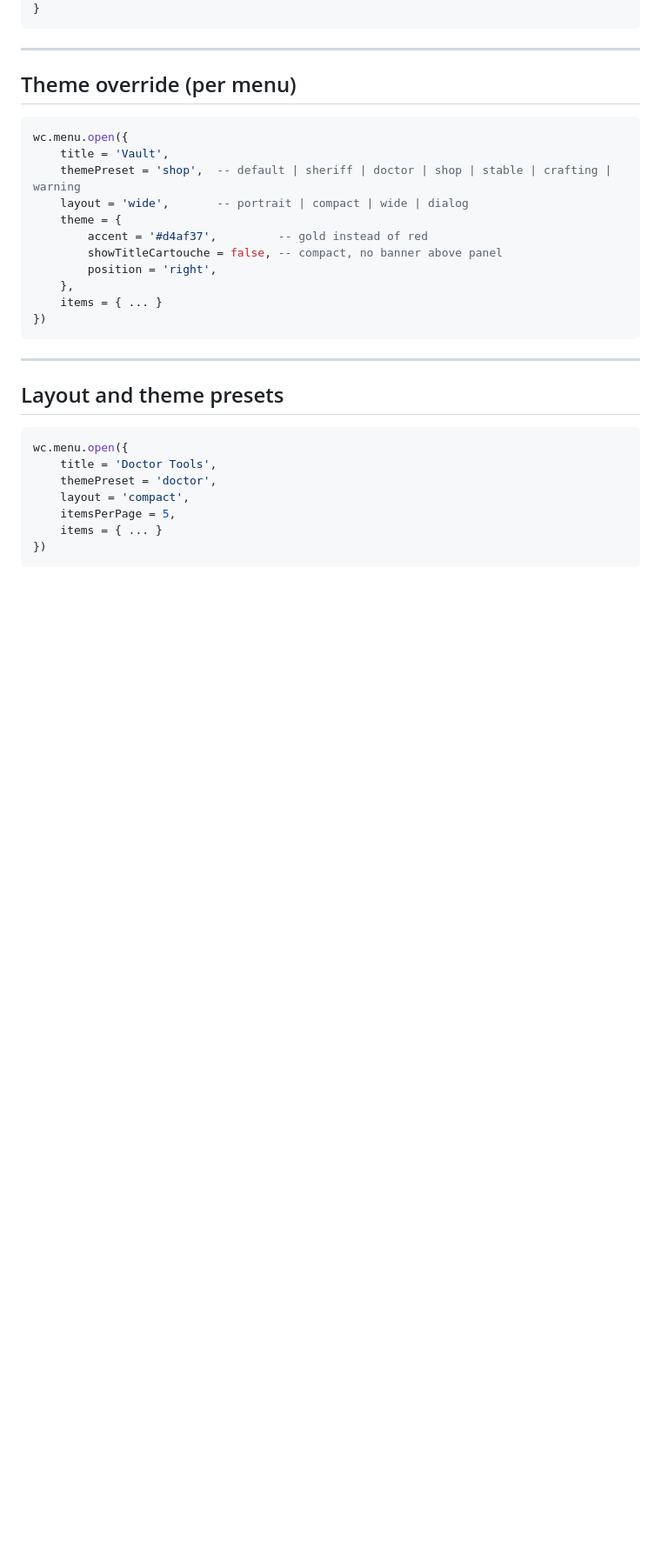
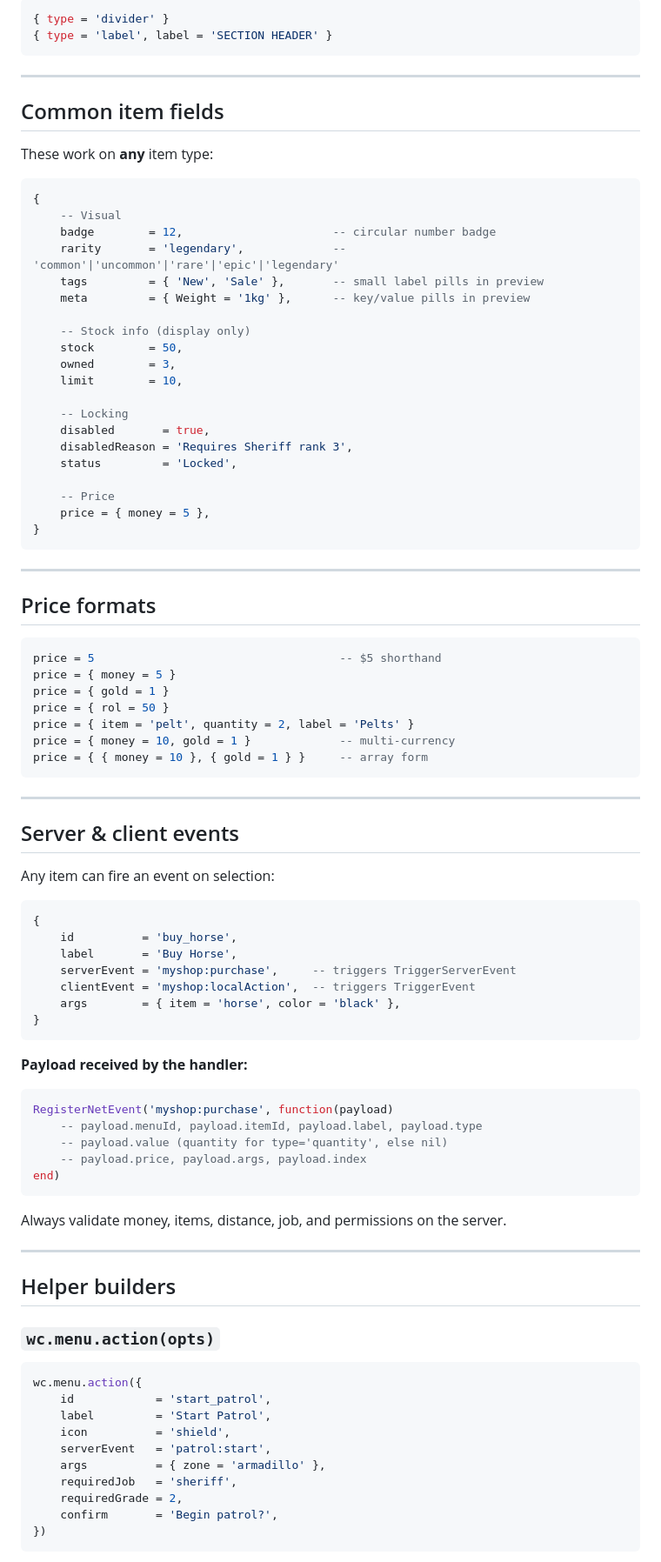
Before and after one commit to Greensaja/wc_menu, a Markdown page: README.md, the part around one of its changes. Shown at 87% size. GitHub-like rendering; blank space fills up the shorter version.

````diff
--- a/README.md
+++ b/README.md
@@ -131,35 +175,95 @@ items = {
+```lua
+{ type = 'divider' }
+{ type = 'label', label = 'SECTION HEADER' }
+```
+
+---
+
+## Common item fields
+
+These work on **any** item type:
+
+```lua
+{
+    -- Visual
+    badge        = 12,                      -- circular number badge
+    rarity       = 'legendary',             -- 'common'|'uncommon'|'rare'|'epic'|'legendary'
+    tags         = { 'New', 'Sale' },       -- small label pills in preview
+    meta         = { Weight = '1kg' },      -- key/value pills in preview
+
+    -- Stock info (display only)
+    stock        = 50,
+    owned        = 3,
+    limit        = 10,
+
+    -- Locking
+    disabled       = true,
+    disabledReason = 'Requires Sheriff rank 3',
+    status         = 'Locked',
+
+    -- Price
+    price = { money = 5 },
 }
 ```
 
 ---
 
-## Theme override (per menu)
+## Price formats
 
 ```lua
-wc.menu.open({
-    title = 'Vault',
-    themePreset = 'shop',  -- default | sheriff | doctor | shop | stable | crafting | warning
-    layout = 'wide',       -- portrait | compact | wide | dialog
-    theme = {
-        accent = '#d4af37',         -- gold instead of red
-        showTitleCartouche = false, -- compact, no banner above panel
-        position = 'right',
-    },
-    items = { ... }
-})
+price = 5                                    -- $5 shorthand
+price = { money = 5 }
+price = { gold = 1 }
+price = { rol = 50 }
+price = { item = 'pelt', quantity = 2, label = 'Pelts' }
+price = { money = 10, gold = 1 }             -- multi-currency
+price = { { money = 10 }, { gold = 1 } }     -- array form
 ```
 
 ---
 
-## Layout and theme presets
+## Server & client events
+
+Any item can fire an event on selection:
 
 ```lua
-wc.menu.open({
-    title = 'Doctor Tools',
-    themePreset = 'doctor',
-    layout = 'compact',
-    itemsPerPage = 5,
-    items = { ... }
+{
+    id          = 'buy_horse',
+    label       = 'Buy Horse',
+    serverEvent = 'myshop:purchase',     -- triggers TriggerServerEvent
+    clientEvent = 'myshop:localAction',  -- triggers TriggerEvent
+    args        = { item = 'horse', color = 'black' },
+}
+```
+
+**Payload received by the handler:**
+
+```lua
+RegisterNetEvent('myshop:purchase', function(payload)
+    -- payload.menuId, payload.itemId, payload.label, payload.type
+    -- payload.value (quantity for type='quantity', else nil)
+    -- payload.price, payload.args, payload.index
+end)
+```
+
+Always validate money, items, distance, job, and permissions on the server.
+
+---
+
+## Helper builders
+
+### `wc.menu.action(opts)`
+
+```lua
+wc.menu.action({
+    id            = 'start_patrol',
+    label         = 'Start Patrol',
+    icon          = 'shield',
+    serverEvent   = 'patrol:start',
+    args          = { zone = 'armadillo' },
+    requiredJob   = 'sheriff',
+    requiredGrade = 2,
+    confirm       = 'Begin patrol?',
 })
 ```
 
````
Also changed, not shown: other parts of README.md (+225 -132 lines).
